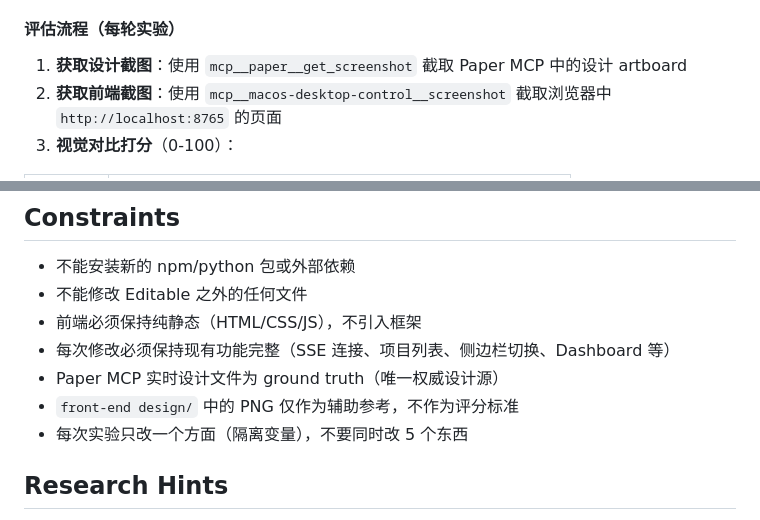
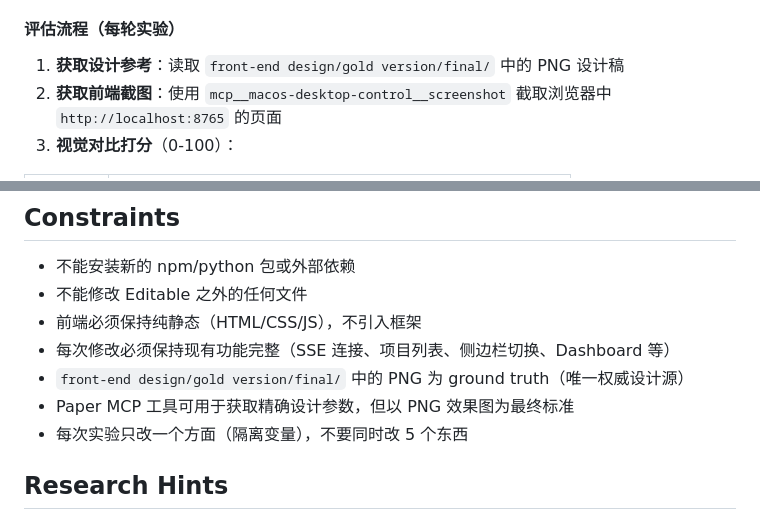
Before and after one commit to d-wwei/apex-forge, a Markdown page: labloop.md, 2 parts joined by grey strips. Rendered like a GitHub page.

Commit message:
labloop: fix design source to gold version/final PNGs

```diff
--- a/labloop.md
+++ b/labloop.md
@@ -50,7 +50,7 @@ echo "server_ready: true"
 
 #### 评估流程（每轮实验）
 
-1. **获取设计截图**：使用 `mcp__paper__get_screenshot` 截取 Paper MCP 中的设计 artboard
+1. **获取设计参考**：读取 `front-end design/gold version/final/` 中的 PNG 设计稿
 2. **获取前端截图**：使用 `mcp__macos-desktop-control__screenshot` 截取浏览器中 `http://localhost:8765` 的页面
 3. **视觉对比打分**（0-100）：
 
@@ -83,8 +83,8 @@ echo "server_ready: true"
 - 不能修改 Editable 之外的任何文件
 - 前端必须保持纯静态（HTML/CSS/JS），不引入框架
 - 每次修改必须保持现有功能完整（SSE 连接、项目列表、侧边栏切换、Dashboard 等）
-- Paper MCP 实时设计文件为 ground truth（唯一权威设计源）
-- `front-end design/` 中的 PNG 仅作为辅助参考，不作为评分标准
+- `front-end design/gold version/final/` 中的 PNG 为 ground truth（唯一权威设计源）
+- Paper MCP 工具可用于获取精确设计参数，但以 PNG 效果图为最终标准
 - 每次实验只改一个方面（隔离变量），不要同时改 5 个东西
 
 ## Research Hints
```
